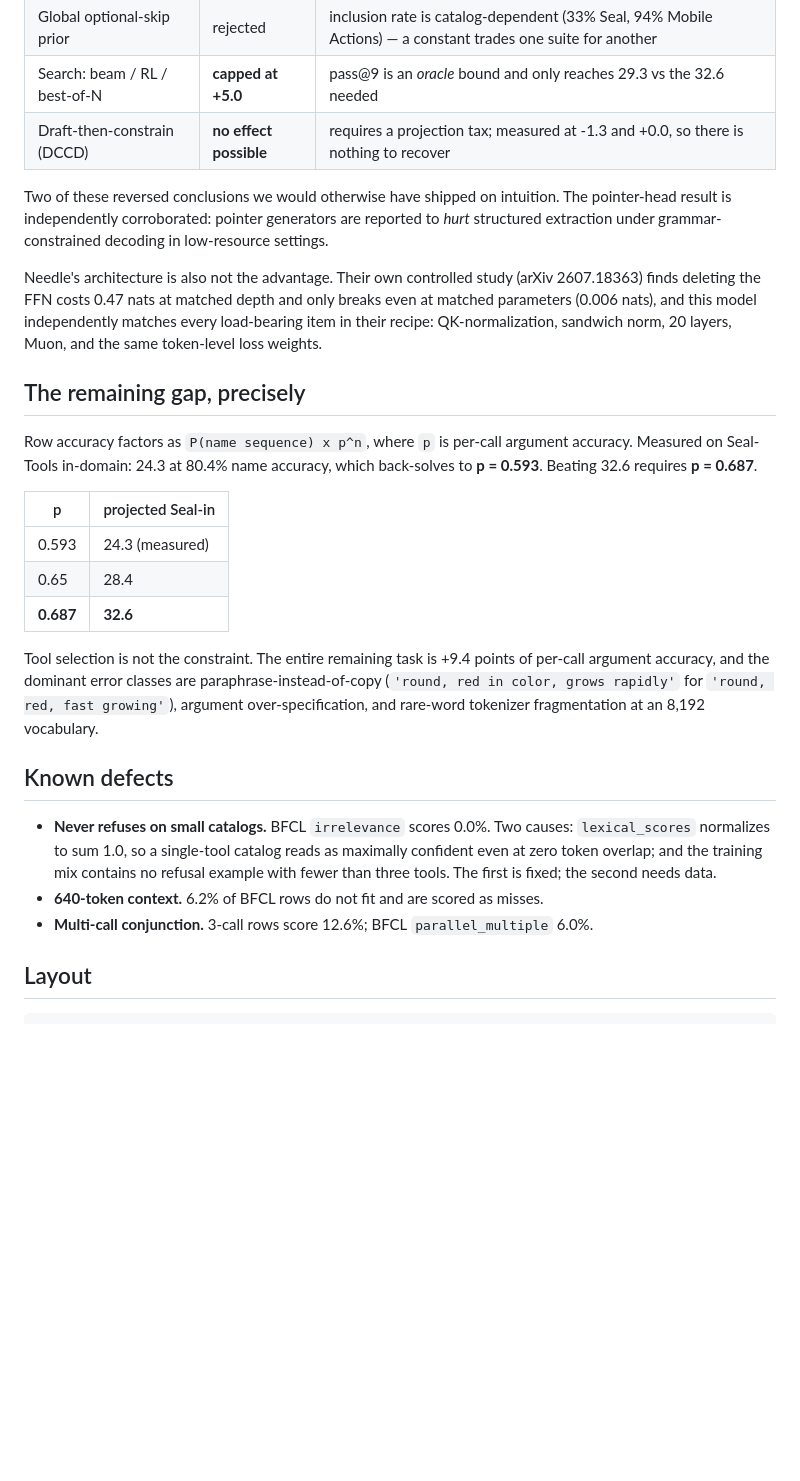
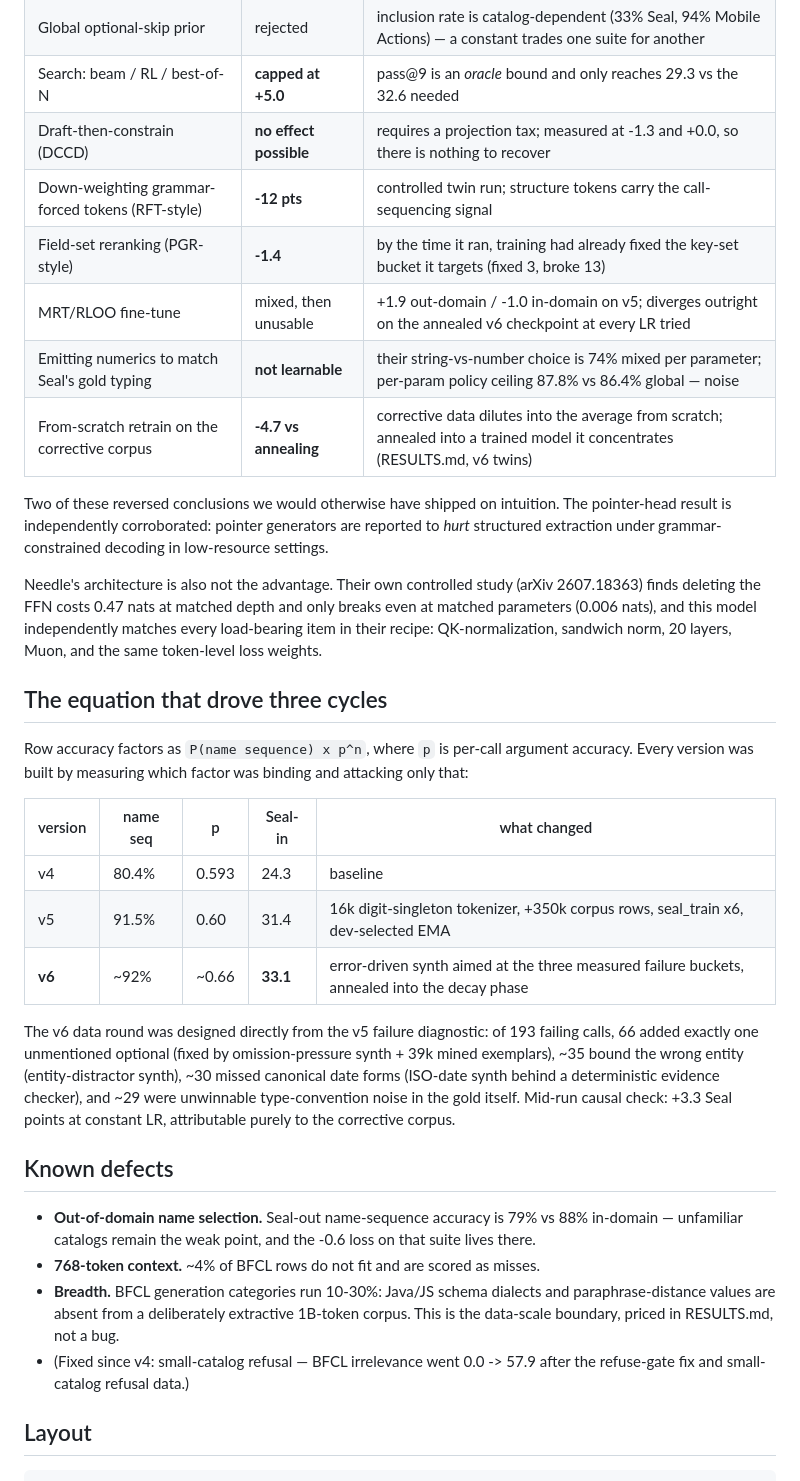
Before and after one commit to nikshepsvn/thimble, a Markdown page: README.md, the part around one of its changes. Rendered like a GitHub page; blank space fills up the shorter version.

Commit message:
docs: release-ready README and blog post for the v6 result
Co-Authored-By: Claude Fable 5 <noreply@anthropic.com>

```diff
--- a/README.md
+++ b/README.md
@@ -90,6 +90,11 @@ part most worth reading.
 | Global optional-skip prior | rejected | inclusion rate is catalog-dependent (33% Seal, 94% Mobile Actions) — a constant trades one suite for another |
 | Search: beam / RL / best-of-N | **capped at +5.0** | pass@9 is an *oracle* bound and only reaches 29.3 vs the 32.6 needed |
 | Draft-then-constrain (DCCD) | **no effect possible** | requires a projection tax; measured at -1.3 and +0.0, so there is nothing to recover |
+| Down-weighting grammar-forced tokens (RFT-style) | **-12 pts** | controlled twin run; structure tokens carry the call-sequencing signal |
+| Field-set reranking (PGR-style) | **-1.4** | by the time it ran, training had already fixed the key-set bucket it targets (fixed 3, broke 13) |
+| MRT/RLOO fine-tune | mixed, then unusable | +1.9 out-domain / -1.0 in-domain on v5; diverges outright on the annealed v6 checkpoint at every LR tried |
+| Emitting numerics to match Seal's gold typing | **not learnable** | their string-vs-number choice is 74% mixed per parameter; per-param policy ceiling 87.8% vs 86.4% global — noise |
+| From-scratch retrain on the corrective corpus | **-4.7 vs annealing** | corrective data dilutes into the average from scratch; annealed into a trained model it concentrates (RESULTS.md, v6 twins) |
 
 Two of these reversed conclusions we would otherwise have shipped on intuition. The
 pointer-head result is independently corroborated: pointer generators are reported to
@@ -101,31 +106,37 @@ breaks even at matched parameters (0.006 nats), and this model independently mat
 every load-bearing item in their recipe: QK-normalization, sandwich norm, 20 layers,
 Muon, and the same token-level loss weights.
 
-## The remaining gap, precisely
+## The equation that drove three cycles
 
 Row accuracy factors as `P(name sequence) x p^n`, where `p` is per-call argument
-accuracy. Measured on Seal-Tools in-domain: 24.3 at 80.4% name accuracy, which
-back-solves to **p = 0.593**. Beating 32.6 requires **p = 0.687**.
+accuracy. Every version was built by measuring which factor was binding and
+attacking only that:
 
-| p | projected Seal-in |
-|---|---|
-| 0.593 | 24.3 (measured) |
-| 0.65 | 28.4 |
-| **0.687** | **32.6** |
+| version | name seq | p | Seal-in | what changed |
+|---|---|---|---|---|
+| v4 | 80.4% | 0.593 | 24.3 | baseline |
+| v5 | 91.5% | 0.60 | 31.4 | 16k digit-singleton tokenizer, +350k corpus rows, seal_train x6, dev-selected EMA |
+| **v6** | ~92% | ~0.66 | **33.1** | error-driven synth aimed at the three measured failure buckets, annealed into the decay phase |
 
-Tool selection is not the constraint. The entire remaining task is +9.4 points of
-per-call argument accuracy, and the dominant error classes are paraphrase-instead-of-copy
-(`'round, red in color, grows rapidly'` for `'round, red, fast growing'`), argument
-over-specification, and rare-word tokenizer fragmentation at an 8,192 vocabulary.
+The v6 data round was designed directly from the v5 failure diagnostic: of 193
+failing calls, 66 added exactly one unmentioned optional (fixed by omission-pressure
+synth + 39k mined exemplars), ~35 bound the wrong entity (entity-distractor synth),
+~30 missed canonical date forms (ISO-date synth behind a deterministic evidence
+checker), and ~29 were unwinnable type-convention noise in the gold itself.
+Mid-run causal check: +3.3 Seal points at constant LR, attributable purely to the
+corrective corpus.
 
 ## Known defects
 
-- **Never refuses on small catalogs.** BFCL `irrelevance` scores 0.0%. Two causes:
-  `lexical_scores` normalizes to sum 1.0, so a single-tool catalog reads as maximally
-  confident even at zero token overlap; and the training mix contains no refusal example
-  with fewer than three tools. The first is fixed; the second needs data.
-- **640-token context.** 6.2% of BFCL rows do not fit and are scored as misses.
-- **Multi-call conjunction.** 3-call rows score 12.6%; BFCL `parallel_multiple` 6.0%.
+- **Out-of-domain name selection.** Seal-out name-sequence accuracy is 79% vs 88%
+  in-domain — unfamiliar catalogs remain the weak point, and the -0.6 loss on that
+  suite lives there.
+- **768-token context.** ~4% of BFCL rows do not fit and are scored as misses.
+- **Breadth.** BFCL generation categories run 10-30%: Java/JS schema dialects and
+  paraphrase-distance values are absent from a deliberately extractive 1B-token
+  corpus. This is the data-scale boundary, priced in RESULTS.md, not a bug.
+- (Fixed since v4: small-catalog refusal — BFCL irrelevance went 0.0 -> 57.9 after
+  the refuse-gate fix and small-catalog refusal data.)
 
 ## Layout
 
```
Also changed, not shown: other parts of README.md (+20 -12 lines), BLOG.md (+111 -115 lines).
